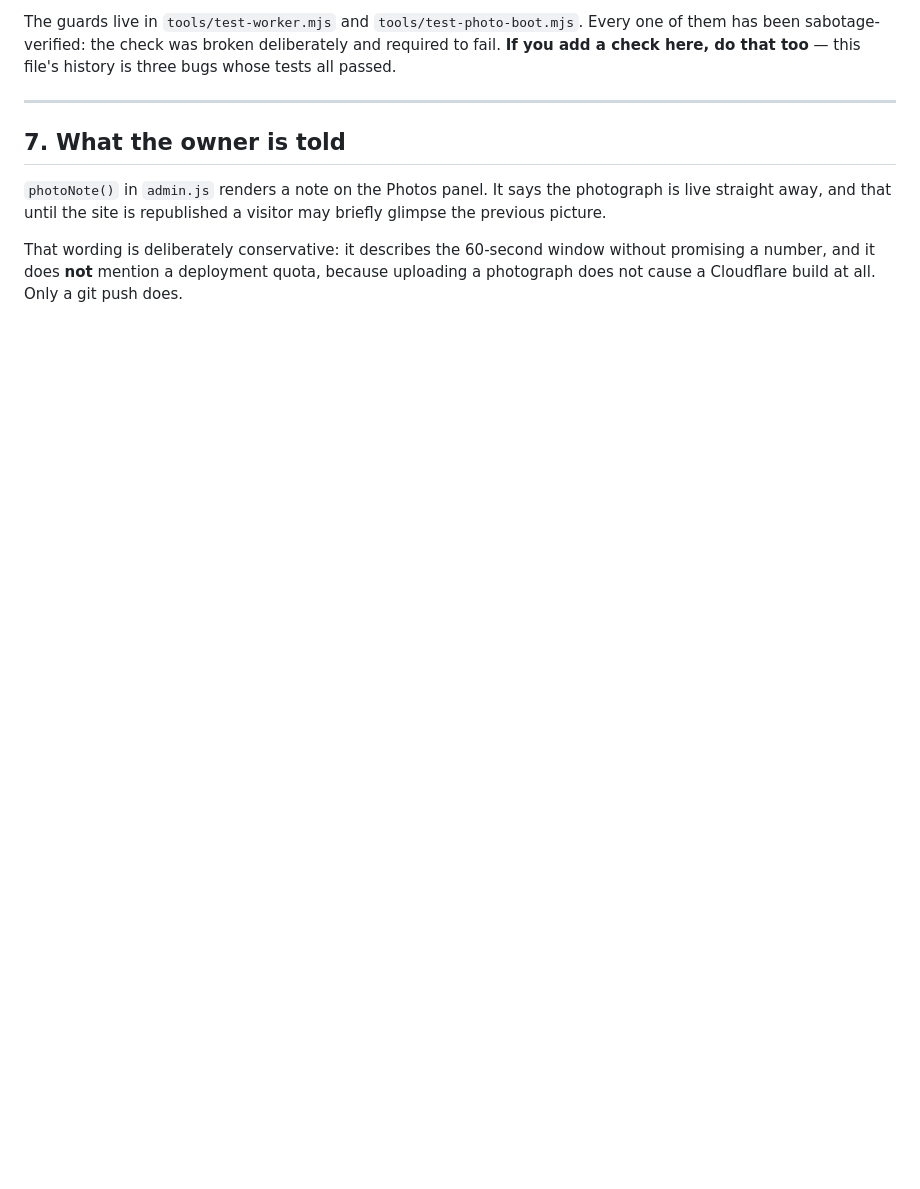
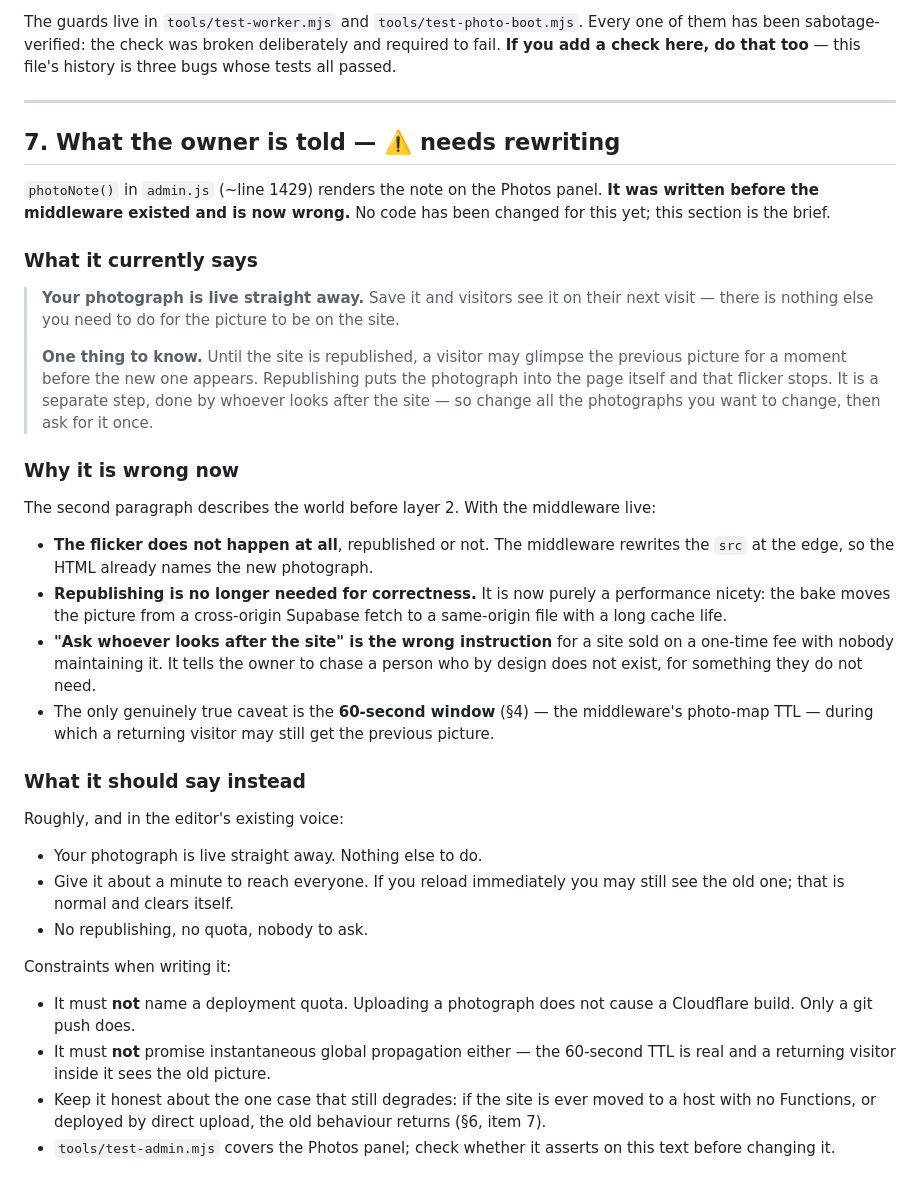
Before and after one commit to 2h5/Aromati-Cafe, a Markdown page: PHOTOGRAPHS.md, the part around one of its changes. GitHub-like rendering; blank space fills up the shorter version.

Commit message:
Record where the photograph work stands, and the one thing left
Adds a status section: what is live, what was verified against the
deployed site rather than inferred, and the two things deliberately not
built (a publishes-left counter, and rebuilding on every photo change).

The open item is wording, not code. photoNote() in admin.js was written
before the middleware existed and now describes a world that is gone: it
tells the owner a flicker happens until the site is republished, and to
ask whoever looks after the site to do it. With the edge rewrite live
there is no flicker, republishing is a performance nicety rather than a
correctness step, and on a one-time-fee handover there is nobody to ask.

Written as a brief rather than a fix: what it says now, why each part is
wrong, what it should say, and the constraints — no quota number, no
promise of instant propagation, and honest about the 60-second window
and about hosts with no Functions.

```diff
--- a/PHOTOGRAPHS.md
+++ b/PHOTOGRAPHS.md
@@ -336,13 +375,58 @@ history is three bugs whose tests all passed.
 
 ---
 
-## 7. What the owner is told
+## 7. What the owner is told — ⚠️ needs rewriting
 
-`photoNote()` in `admin.js` renders a note on the Photos panel. It says the
-photograph is live straight away, and that until the site is republished a
-visitor may briefly glimpse the previous picture.
+`photoNote()` in `admin.js` (~line 1429) renders the note on the Photos panel.
+**It was written before the middleware existed and is now wrong.** No code has
+been changed for this yet; this section is the brief.
 
-That wording is deliberately conservative: it describes the 60-second window
-without promising a number, and it does **not** mention a deployment quota,
-because uploading a photograph does not cause a Cloudflare build at all. Only a
-git push does.
+### What it currently says
+
+> **Your photograph is live straight away.** Save it and visitors see it on
+> their next visit — there is nothing else you need to do for the picture to be
+> on the site.
+>
+> **One thing to know.** Until the site is republished, a visitor may glimpse
+> the previous picture for a moment before the new one appears. Republishing
+> puts the photograph into the page itself and that flicker stops. It is a
+> separate step, done by whoever looks after the site — so change all the
+> photographs you want to change, then ask for it once.
+
+### Why it is wrong now
+
+The second paragraph describes the world before layer 2. With the middleware
+live:
+
+- **The flicker does not happen at all**, republished or not. The middleware
+  rewrites the `src` at the edge, so the HTML already names the new photograph.
+- **Republishing is no longer needed for correctness.** It is now purely a
+  performance nicety: the bake moves the picture from a cross-origin Supabase
+  fetch to a same-origin file with a long cache life.
+- **"Ask whoever looks after the site" is the wrong instruction** for a site
+  sold on a one-time fee with nobody maintaining it. It tells the owner to
+  chase a person who by design does not exist, for something they do not need.
+- The only genuinely true caveat is the **60-second window** (§4) — the
+  middleware's photo-map TTL — during which a returning visitor may still get
+  the previous picture.
+
+### What it should say instead
+
+Roughly, and in the editor's existing voice:
+
+- Your photograph is live straight away. Nothing else to do.
+- Give it about a minute to reach everyone. If you reload immediately you may
+  still see the old one; that is normal and clears itself.
+- No republishing, no quota, nobody to ask.
+
+Constraints when writing it:
+
+- It must **not** name a deployment quota. Uploading a photograph does not
+  cause a Cloudflare build. Only a git push does.
+- It must **not** promise instantaneous global propagation either — the
+  60-second TTL is real and a returning visitor inside it sees the old picture.
+- Keep it honest about the one case that still degrades: if the site is ever
+  moved to a host with no Functions, or deployed by direct upload, the old
+  behaviour returns (§6, item 7).
+- `tools/test-admin.mjs` covers the Photos panel; check whether it asserts on
+  this text before changing it.
```
Also changed, not shown: other parts of PHOTOGRAPHS.md (+39 -0 lines).
